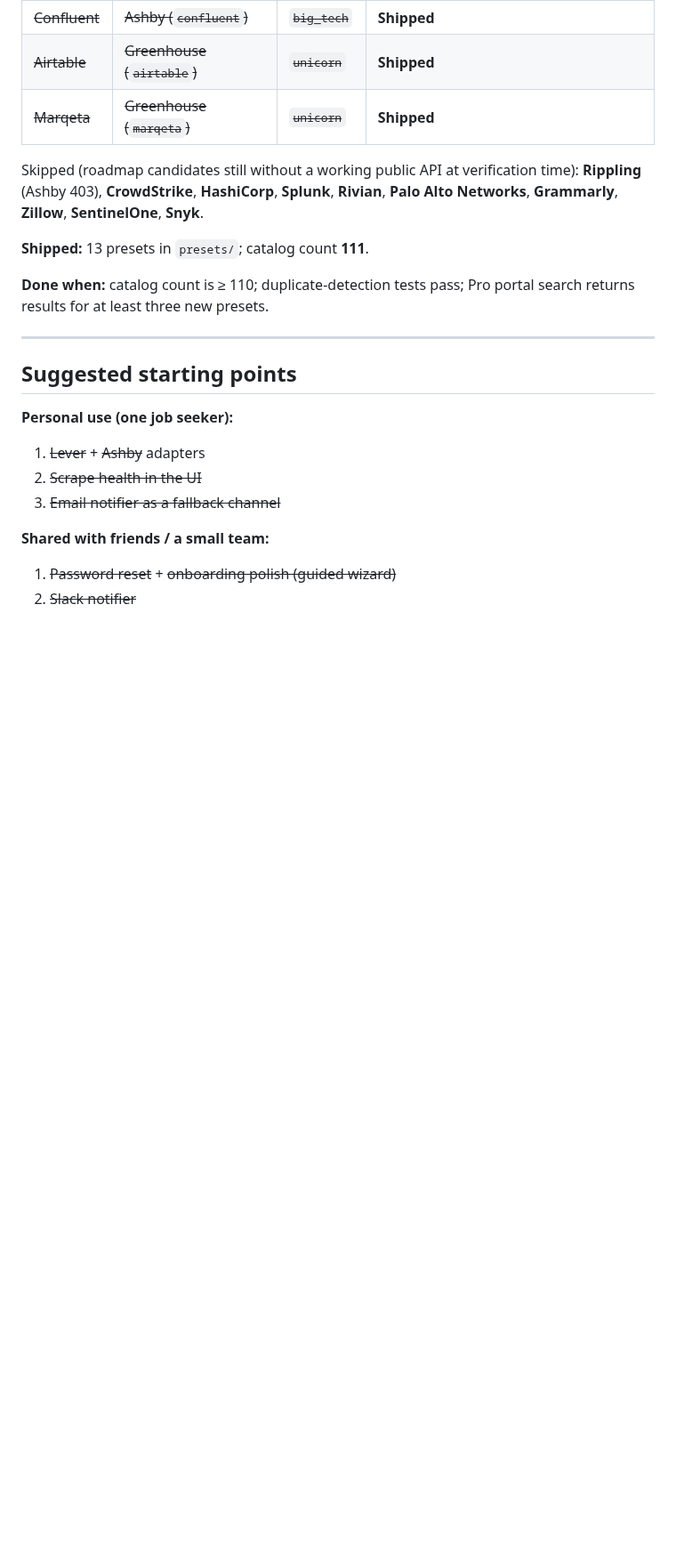
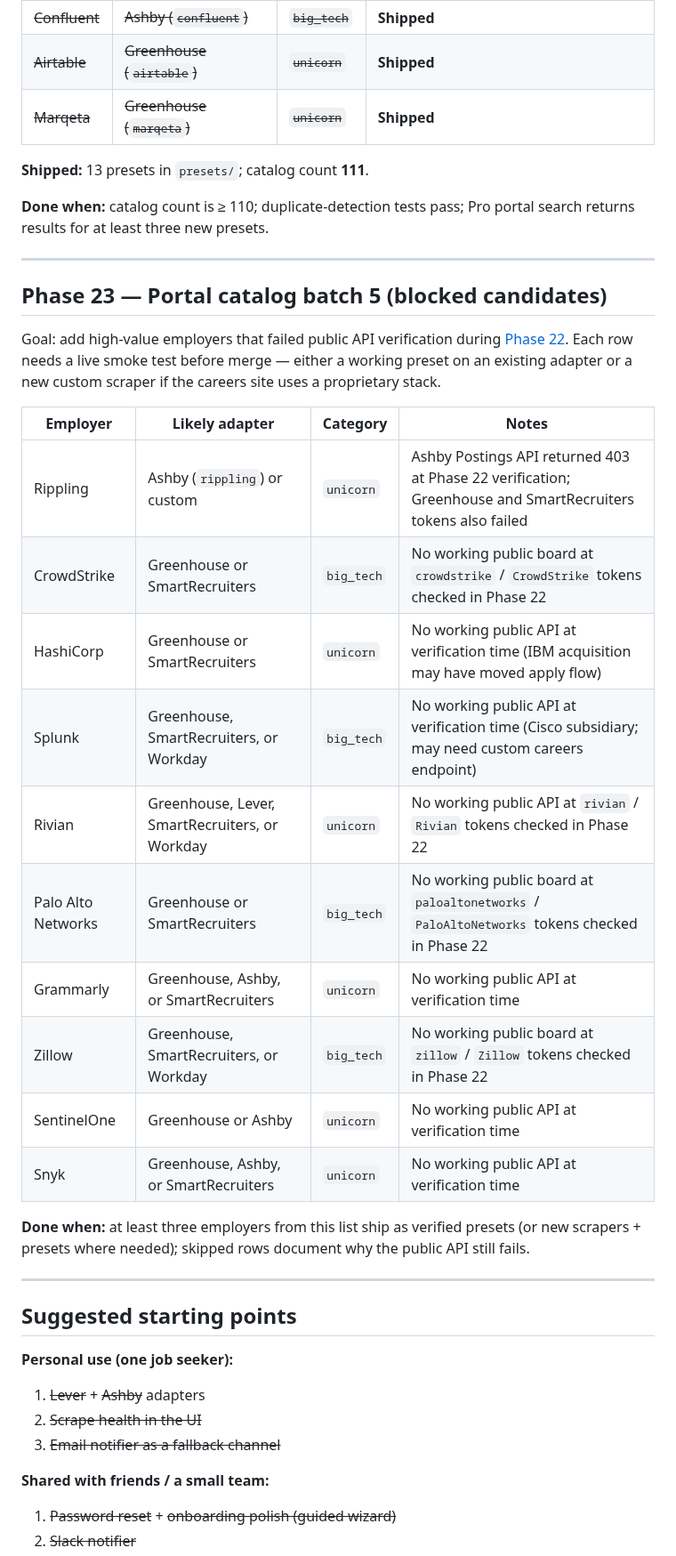
Before and after one commit to davidcristian/HeadStart, a Markdown page: docs/roadmap.md, the part around the change. Shown at 89% size. Drawn GitHub-style; blank space fills up the shorter version.

Commit message:
docs: plan work on blocked portal candidates

```diff
--- a/docs/roadmap.md
+++ b/docs/roadmap.md
@@ -733,14 +733,36 @@ that failed API checks in earlier batches.
 | ~~Airtable~~ | ~~Greenhouse (`airtable`)~~ | ~~`unicorn`~~ | **Shipped** |
 | ~~Marqeta~~ | ~~Greenhouse (`marqeta`)~~ | ~~`unicorn`~~ | **Shipped** |
 
-Skipped (roadmap candidates still without a working public API at verification time):
-**Rippling** (Ashby 403), **CrowdStrike**, **HashiCorp**, **Splunk**, **Rivian**,
-**Palo Alto Networks**, **Grammarly**, **Zillow**, **SentinelOne**, **Snyk**.
-
 **Shipped:** 13 presets in `presets/`; catalog count **111**.
 
 **Done when:** catalog count is ≥ 110; duplicate-detection tests pass; Pro portal
 search returns results for at least three new presets.
+
+---
+
+## Phase 23 — Portal catalog batch 5 (blocked candidates)
+
+Goal: add high-value employers that failed public API verification during
+[Phase 22](#phase-22--portal-catalog-batch-4-existing-adapters). Each row needs a
+live smoke test before merge — either a working preset on an existing adapter or a
+new custom scraper if the careers site uses a proprietary stack.
+
+| Employer | Likely adapter | Category | Notes |
+| -------- | -------------- | -------- | ----- |
+| Rippling | Ashby (`rippling`) or custom | `unicorn` | Ashby Postings API returned 403 at Phase 22 verification; Greenhouse and SmartRecruiters tokens also failed |
+| CrowdStrike | Greenhouse or SmartRecruiters | `big_tech` | No working public board at `crowdstrike` / `CrowdStrike` tokens checked in Phase 22 |
+| HashiCorp | Greenhouse or SmartRecruiters | `unicorn` | No working public API at verification time (IBM acquisition may have moved apply flow) |
+| Splunk | Greenhouse, SmartRecruiters, or Workday | `big_tech` | No working public API at verification time (Cisco subsidiary; may need custom careers endpoint) |
+| Rivian | Greenhouse, Lever, SmartRecruiters, or Workday | `unicorn` | No working public API at `rivian` / `Rivian` tokens checked in Phase 22 |
+| Palo Alto Networks | Greenhouse or SmartRecruiters | `big_tech` | No working public board at `paloaltonetworks` / `PaloAltoNetworks` tokens checked in Phase 22 |
+| Grammarly | Greenhouse, Ashby, or SmartRecruiters | `unicorn` | No working public API at verification time |
+| Zillow | Greenhouse, SmartRecruiters, or Workday | `big_tech` | No working public board at `zillow` / `Zillow` tokens checked in Phase 22 |
+| SentinelOne | Greenhouse or Ashby | `unicorn` | No working public API at verification time |
+| Snyk | Greenhouse, Ashby, or SmartRecruiters | `unicorn` | No working public API at verification time |
+
+**Done when:** at least three employers from this list ship as verified presets (or
+new scrapers + presets where needed); skipped rows document why the public API
+still fails.
 
 ---
 
```
